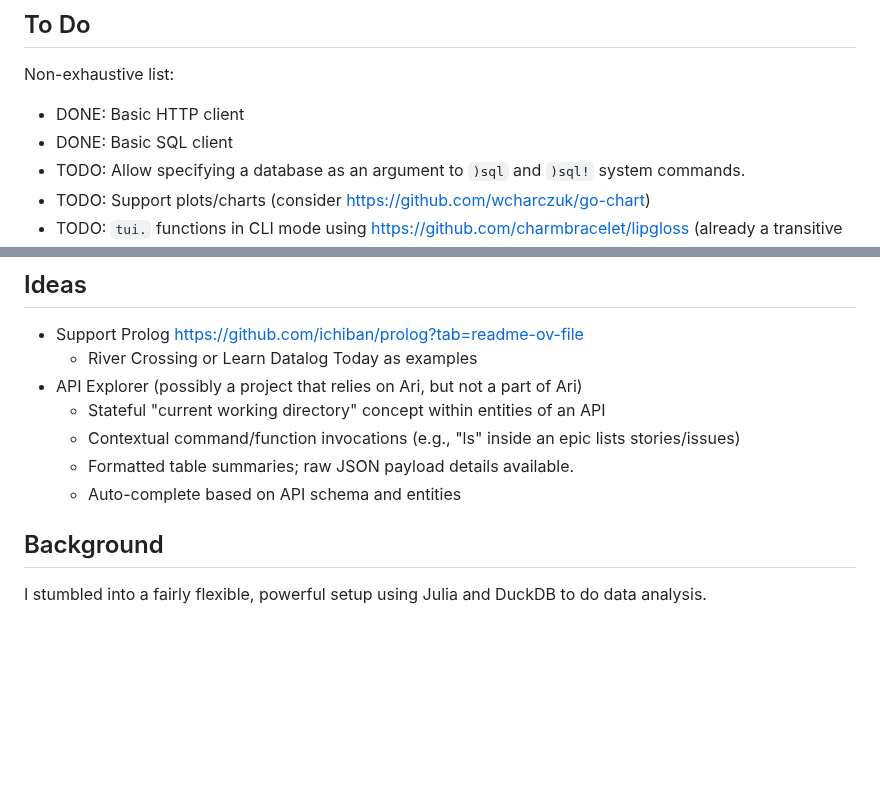
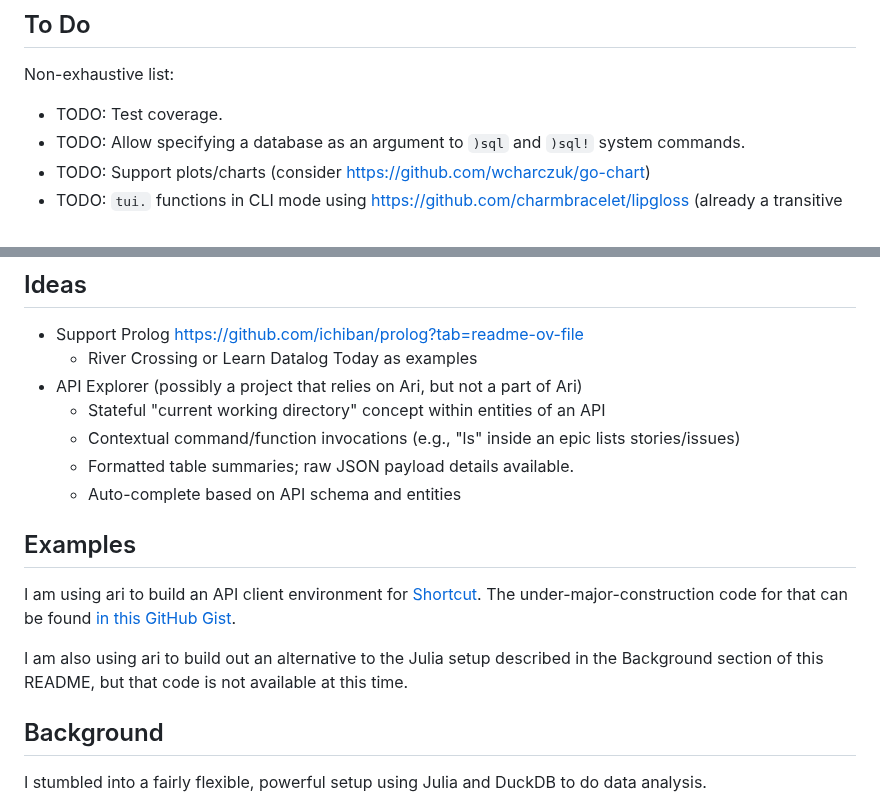
Before and after one commit to semperos/ari, a Markdown page: README.md, 2 parts joined by grey strips. Rendered like a GitHub page; blank space fills up the shorter version.

Commit message:
Link to example ari project

```diff
--- a/README.md
+++ b/README.md
@@ -36,8 +36,7 @@ Ari takes the [Goal] programming language, wraps it in a custom CLI and provides
 
 Non-exhaustive list:
 
-- DONE: Basic HTTP client
-- DONE: Basic SQL client
+- TODO: Test coverage.
 - TODO: Allow specifying a database as an argument to `)sql` and `)sql!` system commands.
 - TODO: Support plots/charts (consider https://github.com/wcharczuk/go-chart)
 - TODO: `tui.` functions in CLI mode using https://github.com/charmbracelet/lipgloss (already a transitive dependency) for colored output, etc.
@@ -51,6 +50,12 @@ Non-exhaustive list:
   - Contextual command/function invocations (e.g., "ls" inside an epic lists stories/issues)
   - Formatted table summaries; raw JSON payload details available.
   - Auto-complete based on API schema and entities
+
+## Examples
+
+I am using ari to build an API client environment for [Shortcut](https://shortcut.com). The under-major-construction code for that can be found [in this GitHub Gist](https://gist.github.com/semperos/daba47a3665c89794a3613cfdb0a2d6c).
+
+I am also using ari to build out an alternative to the Julia setup described in the Background section of this README, but that code is not available at this time.
 
 ## Background
 
```
